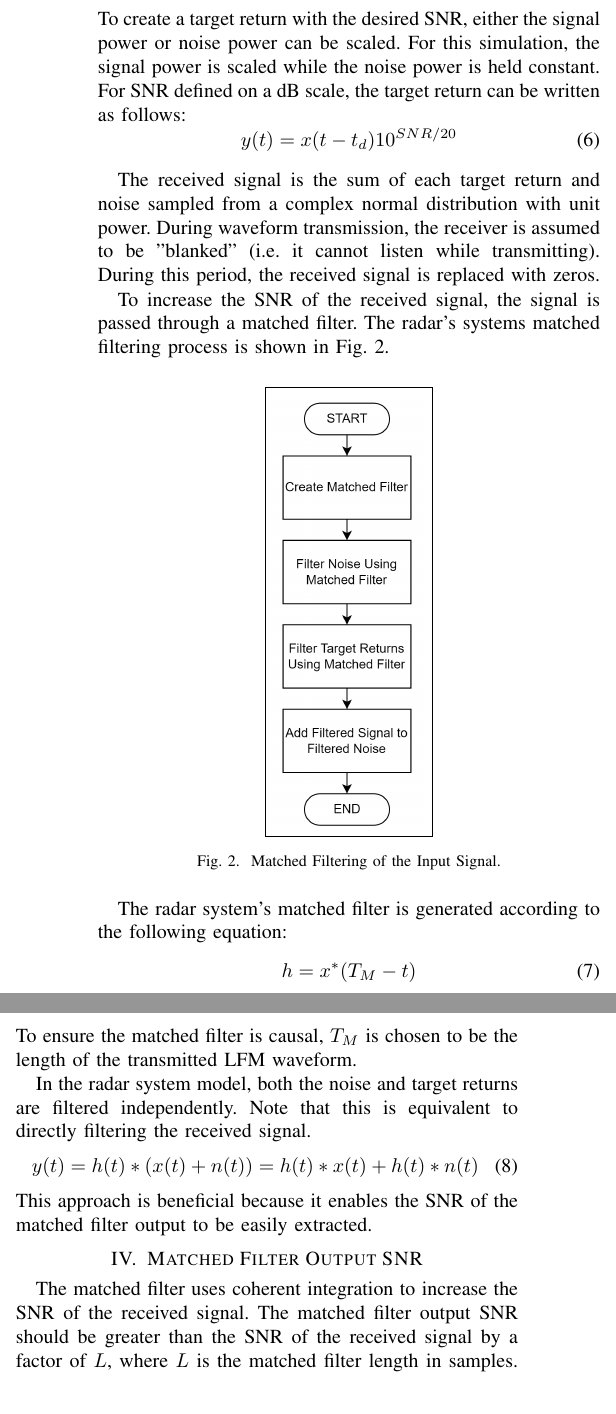
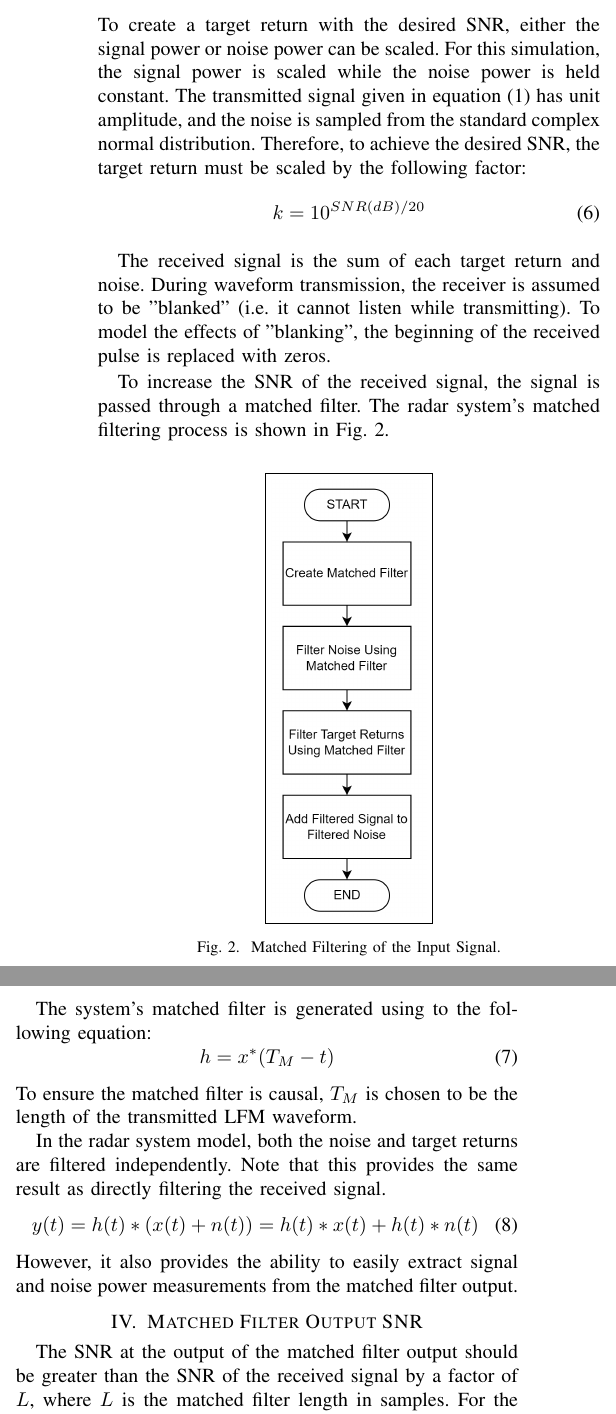
Before and after one commit to osowatzke/radar_matched_filter, a LaTeX paper (Project1_Sowatzke.tex): two parts of the columns of page 2 of 3, joined at a grey line, cut so that both start at the same text. Compiled offline with pdfLaTeX; a missing font is replaced by an installed copy or a similar font; a LaTeX package or settings file that is missing is left out.

Commit message:
Improved Latex Report

```diff
--- a/Project1_Sowatzke.tex
+++ b/Project1_Sowatzke.tex
@@ -106,33 +107,33 @@ The SNR of the target return is given by the following equation:
 SNR = \frac{P_t G^2 \lambda^2 \sigma}{(4\pi)^3 R^4 k T_0 B_n F_n L_s L_\alpha(R)}
 \label{snr_formula}
 \end{equation}
-To create a target return with the desired SNR, either the signal power or noise power can be scaled. For this simulation, the signal power is scaled while the noise power is held constant. For SNR defined on a dB scale, the target return can be written as follows:
+To create a target return with the desired SNR, either the signal power or noise power can be scaled. For this simulation, the signal power is scaled while the noise power is held constant. The transmitted signal given in equation \eqref{lfm_waveform} has unit amplitude, and the noise is sampled from the standard complex normal distribution. Therefore, to achieve the desired SNR, the target return must be scaled by the following factor:
 \begin{equation}
-y(t) = x(t-t_d)10^{SNR/20}
+k = 10^{SNR(dB)/20}
 \end{equation}
 \par
-The received signal is the sum of each target return and noise sampled from a complex normal distribution with unit power. During waveform transmission, the receiver is assumed to be "blanked" (i.e. it cannot listen while transmitting). During this period, the received signal is replaced with zeros.
+The received signal is the sum of each target return and noise. During waveform transmission, the receiver is assumed to be "blanked" (i.e. it cannot listen while transmitting). To model the effects of "blanking", the beginning of the received pulse is replaced with zeros.
 \par
-To increase the SNR of the received signal, the signal is passed through a matched filter. The radar's systems matched filtering process is shown in Fig. \ref{gen_mf_output}.
+To increase the SNR of the received signal, the signal is passed through a matched filter. The radar system's matched filtering process is shown in Fig. \ref{gen_mf_output}.
 \begin{figure}[H]
 \centerline{\fbox{\includegraphics[width=0.15\textwidth]{gen_mf_output.png}}}
 \caption{Matched Filtering of the Input Signal.}
 \label{gen_mf_output}
 \end{figure}
 \par
-The radar system's matched filter is generated according to the following equation:
+The system's matched filter is generated using to the following equation:
 \begin{equation}
 h = x^*(T_M-t)
 \end{equation}
 To ensure the matched filter is causal, $T_M$ is chosen to be the length of the transmitted LFM waveform.
 \par
-In the radar system model, both the noise and target returns are filtered independently. Note that this is equivalent to directly filtering the received signal.
+In the radar system model, both the noise and target returns are filtered independently. Note that this provides the same result as directly filtering the received signal.
 \begin{equation}
 y(t) = h(t)*(x(t)+n(t)) = h(t)*x(t) + h(t)*n(t)
 \end{equation}
-This approach is beneficial because it enables the SNR of the matched filter output to be easily extracted.
+However, it also provides the ability to easily extract signal and noise power measurements from the matched filter output.
 \section{Matched Filter Output SNR}
-The matched filter uses coherent integration to increase the SNR of the received signal. The matched filter output SNR should be greater than the SNR of the received signal by a factor of $L$, where $L$ is the matched filter length in samples. For the given radar system, the matched filter length is
+The SNR at the output of the matched filter output should be greater than the SNR of the received signal by a factor of $L$, where $L$ is the matched filter length in samples. For the given radar system, the matched filter length is
 \begin{equation}
 L = \frac{\tau}{T_s} = \tau f_s = 400 \text{ samples}
 \end{equation}
```
Also changed, not shown: Project1_Sowatzke.tex (9 more changed lines).
